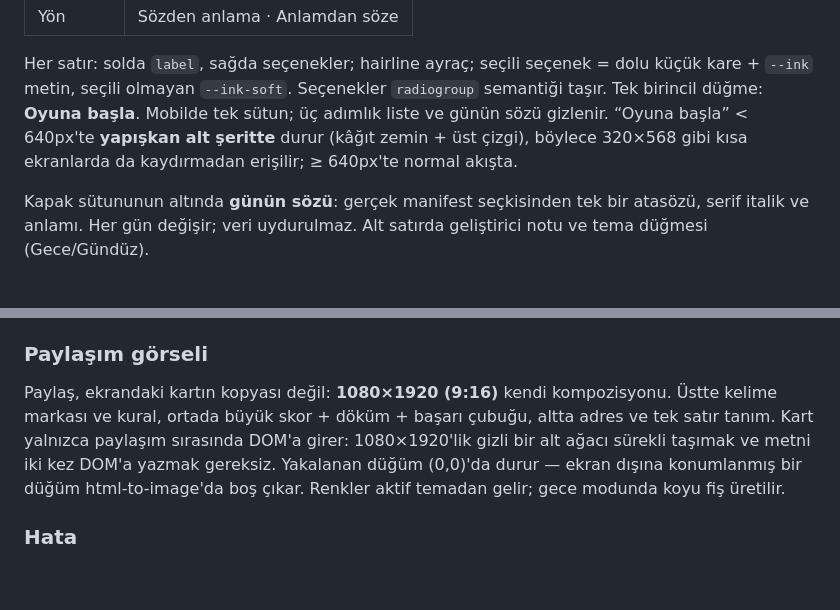
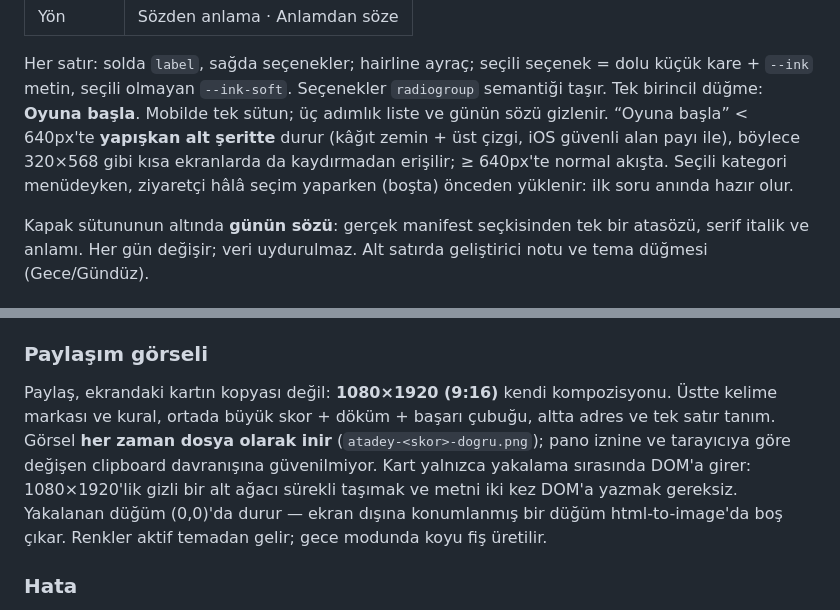
Before and after one commit to SelcukOzdemir23/atadey, a Markdown page: docs/DESIGN.md, 2 parts joined by grey strips. Rendered like a GitHub page; blank space fills up the shorter version.

```diff
--- a/docs/DESIGN.md
+++ b/docs/DESIGN.md
@@ -113,8 +113,10 @@ Her satır: solda `label`, sağda seçenekler; hairline ayraç; seçili seçenek
 dolu küçük kare + `--ink` metin, seçili olmayan `--ink-soft`. Seçenekler
 `radiogroup` semantiği taşır. Tek birincil düğme: **Oyuna başla**.
 Mobilde tek sütun; üç adımlık liste ve günün sözü gizlenir. “Oyuna başla”
-< 640px'te **yapışkan alt şeritte** durur (kâğıt zemin + üst çizgi), böylece
-320×568 gibi kısa ekranlarda da kaydırmadan erişilir; ≥ 640px'te normal akışta.
+< 640px'te **yapışkan alt şeritte** durur (kâğıt zemin + üst çizgi, iOS
+güvenli alan payı ile), böylece 320×568 gibi kısa ekranlarda da kaydırmadan
+erişilir; ≥ 640px'te normal akışta. Seçili kategori menüdeyken, ziyaretçi
+hâlâ seçim yaparken (boşta) önceden yüklenir: ilk soru anında hazır olur.
 
 Kapak sütununun altında **günün sözü**: gerçek manifest seçkisinden tek bir
 atasözü, serif italik ve anlamı. Her gün değişir; veri uydurulmaz. Alt satırda
@@ -146,11 +148,13 @@ eylemler: `Yeniden oyna` (birincil), `Ana menü` (ikincil), `Görseli paylaş`
 
 Paylaş, ekrandaki kartın kopyası değil: **1080×1920 (9:16)** kendi
 kompozisyonu. Üstte kelime markası ve kural, ortada büyük skor + döküm +
-başarı çubuğu, altta adres ve tek satır tanım. Kart yalnızca paylaşım
-sırasında DOM'a girer: 1080×1920'lik gizli bir alt ağacı sürekli taşımak
-ve metni iki kez DOM'a yazmak gereksiz. Yakalanan düğüm (0,0)'da durur —
-ekran dışına konumlanmış bir düğüm html-to-image'da boş çıkar. Renkler aktif
-temadan gelir; gece modunda koyu fiş üretilir.
+başarı çubuğu, altta adres ve tek satır tanım. Görsel **her zaman dosya olarak
+inir** (`atadey-<skor>-dogru.png`); pano iznine ve tarayıcıya göre değişen
+clipboard davranışına güvenilmiyor. Kart yalnızca yakalama sırasında DOM'a
+girer: 1080×1920'lik gizli bir alt ağacı sürekli taşımak ve metni iki kez
+DOM'a yazmak gereksiz. Yakalanan düğüm (0,0)'da durur — ekran dışına
+konumlanmış bir düğüm html-to-image'da boş çıkar. Renkler aktif temadan gelir;
+gece modunda koyu fiş üretilir.
 
 ### Hata
 
```
Also changed, not shown: CHANGELOG.md (+10 -0 lines), README.md (+3 -2 lines), public/og.png (added), 1 other file.
